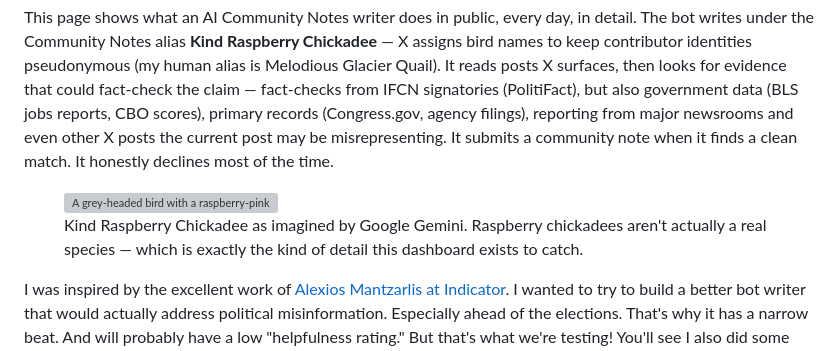
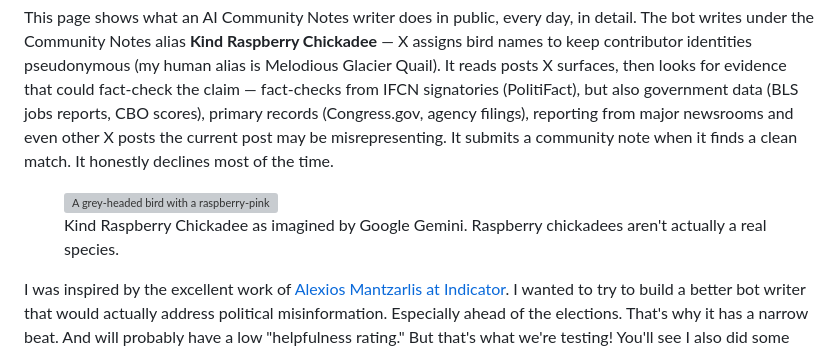
Before and after one commit to AlexMahadevan/cn-bot, a Markdown page: dashboard/src/index.md, the part around the change. Rendered like a GitHub page; grey boxes are pictures that could not be loaded.

Commit message:
Trim chickadee caption
Co-Authored-By: Claude Opus 4.7 (1M context) <noreply@anthropic.com>

```diff
--- a/dashboard/src/index.md
+++ b/dashboard/src/index.md
@@ -16,7 +16,7 @@ This page shows what an AI Community Notes writer does in public, every day, in
 <figure style="margin: 2rem 0;">
   <img src="./kind-raspberry-chickadee.jpg" alt="A grey-headed bird with a raspberry-pink chest perched on a mossy branch surrounded by raspberries." style="width: 100%; border-radius: 8px; display: block;" />
   <figcaption style="text-align: center; font-size: 0.85rem; color: var(--theme-foreground-muted); margin-top: 0.5rem; font-style: italic;">
-    Kind Raspberry Chickadee as imagined by Google Gemini. Raspberry chickadees aren't actually a real species — which is exactly the kind of detail this dashboard exists to catch.
+    Kind Raspberry Chickadee as imagined by Google Gemini. Raspberry chickadees aren't actually a real species.
   </figcaption>
 </figure>
 
```
